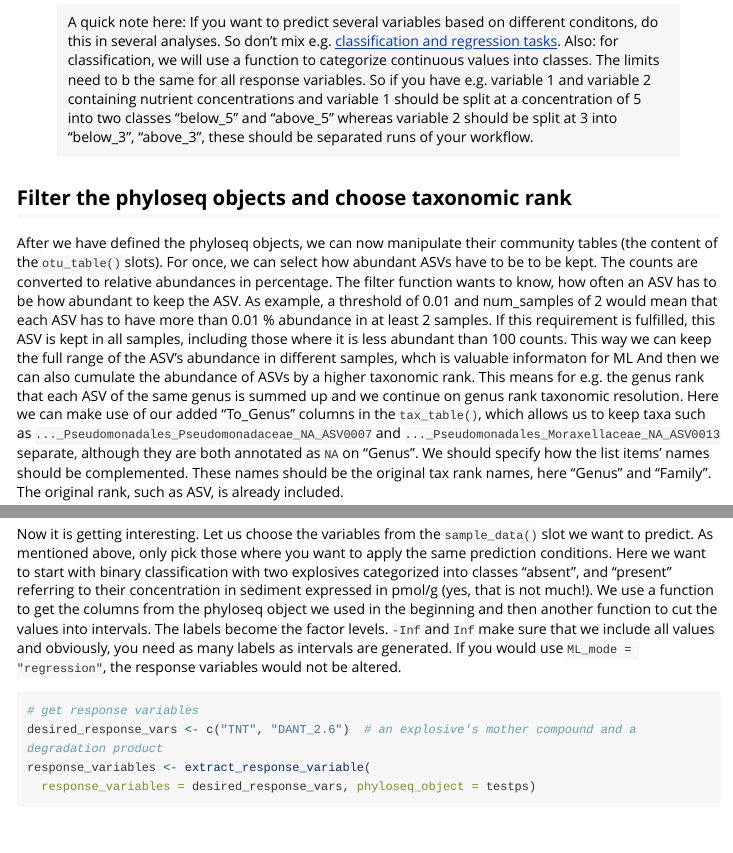
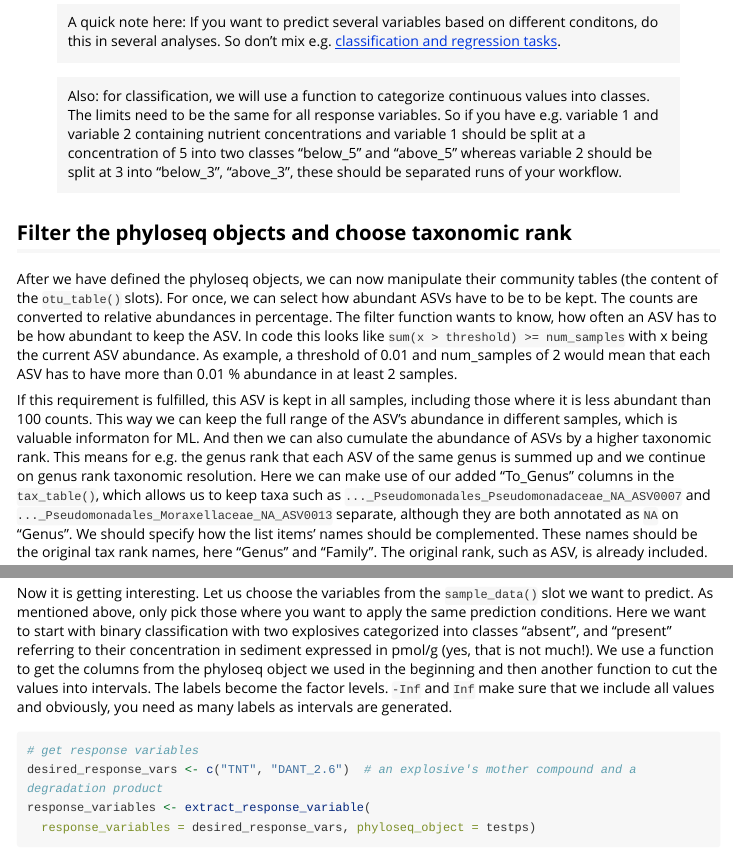
Before and after one commit to RJ333/phyloseq2ML, an R Markdown document (vignettes/Prepare_phyloseq_for_Machine_Learning.Rmd): the page in a window 1100 px wide, from 2930 px down, and a second part further down, joined at a grey line. Rendered offline with R 4.5, knitr and Pandoc, with nearby package versions; some code elsewhere in the file could not run offline; long lines of code are wrapped.

Commit message:
Adjusted some more typos

````diff
--- a/vignettes/Prepare_phyloseq_for_Machine_Learning.Rmd
+++ b/vignettes/Prepare_phyloseq_for_Machine_Learning.Rmd
@@ -143,8 +143,9 @@ str(subset_list, max = 2)  # max defines how many list levels we want to print
 >A quick note here: If you want to predict several variables based on
 different conditons, do this in several analyses. So don't mix e.g.
 [classification and regression tasks](https://machinelearningmastery.com/classification-versus-regression-in-machine-learning/).
+
 >Also: for classification, we will use a function to categorize continuous
-values into classes. The limits need to b the same for all response variables.
+values into classes. The limits need to be the same for all response variables.
 So if you have e.g. variable 1 and variable 2 containing nutrient concentrations
 and variable 1 should be split at a concentration of 5 into two classes
 "below_5" and "above_5" whereas variable 2 should be split at 3 into "below_3",
@@ -156,12 +157,15 @@ After we have defined the phyloseq objects, we can now manipulate their
 community tables (the content of the `otu_table()` slots). For once, we can
 select how abundant ASVs have to be to be kept. The counts are converted to
 relative abundances in percentage. The filter function wants to know, how often
-an ASV has to be how abundant to keep the ASV. As example, a threshold of 0.01
-and num_samples of 2 would mean that each ASV has to have more than 0.01 %
-abundance in at least 2 samples. If this requirement is fulfilled, this ASV is
-kept in all samples, including those where it is less abundant than 100 counts.
-This way we can keep the full range of the ASV's abundance in different samples,
-whch is valuable informaton for ML
+an ASV has to be how abundant to keep the ASV. In code this looks like
+`sum(x > threshold) >= num_samples` with x being the current ASV abundance.
+As example, a threshold of 0.01 and num_samples of 2 would mean that each ASV
+has to have more than 0.01 % abundance in at least 2 samples.
+
+If this requirement is fulfilled, this ASV is kept in all samples, including
+those where it is less abundant than 100 counts. This way we can keep the full
+range of the ASV's abundance in different samples, which is valuable informaton
+for ML.
 And then we can also cumulate the abundance of ASVs by a higher taxonomic rank.
 This means for e.g. the genus rank that each ASV of the same genus is summed up
 and we continue on genus rank taxonomic resolution. Here we can make use of our
@@ -266,8 +270,7 @@ pmol/g (yes, that is not much!). We use a function to get the columns from the
 phyloseq object we used in the beginning and then another function to cut the
 values into intervals. The labels become the factor levels. `-Inf` and `Inf`
 make sure that we include all values and obviously, you need as many labels as
-intervals are generated. If you would use `ML_mode = "regression"`, the response
-variables would not be altered.
+intervals are generated.
 
 ```{r}
 # get response variables
````
